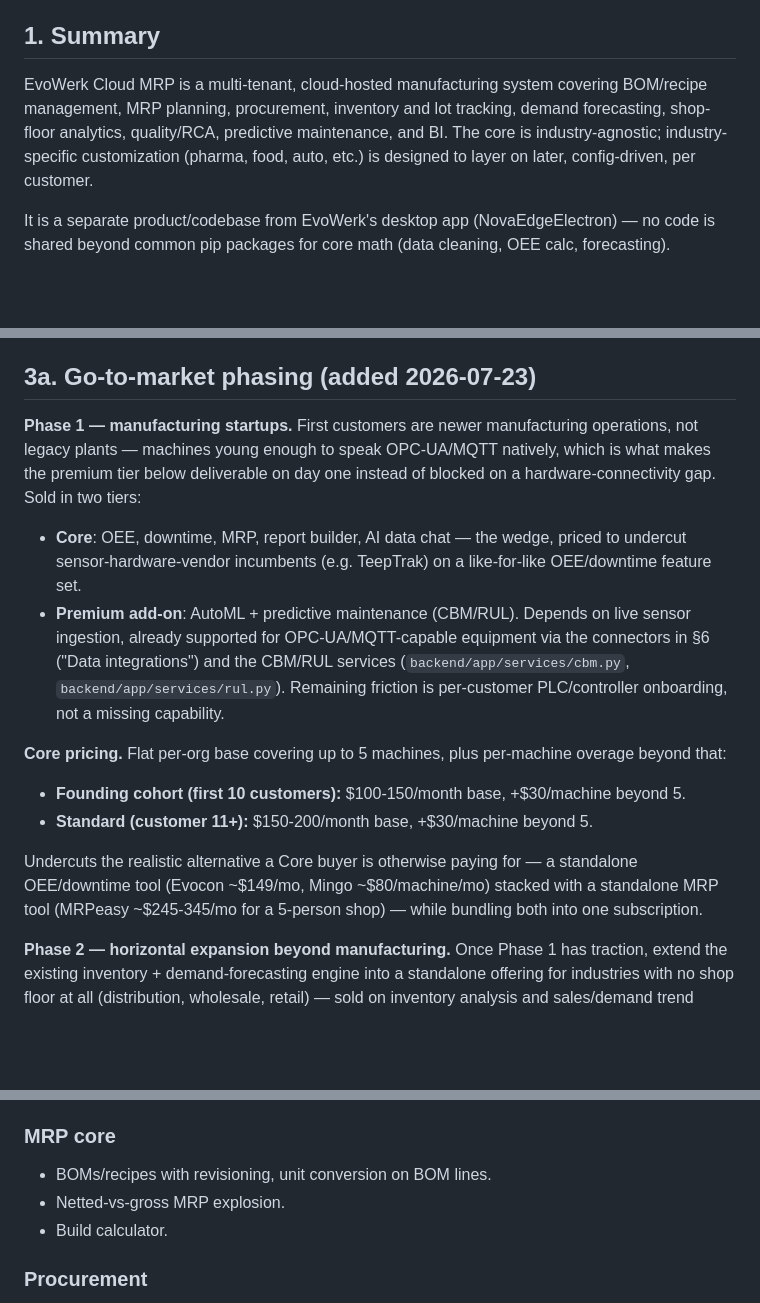
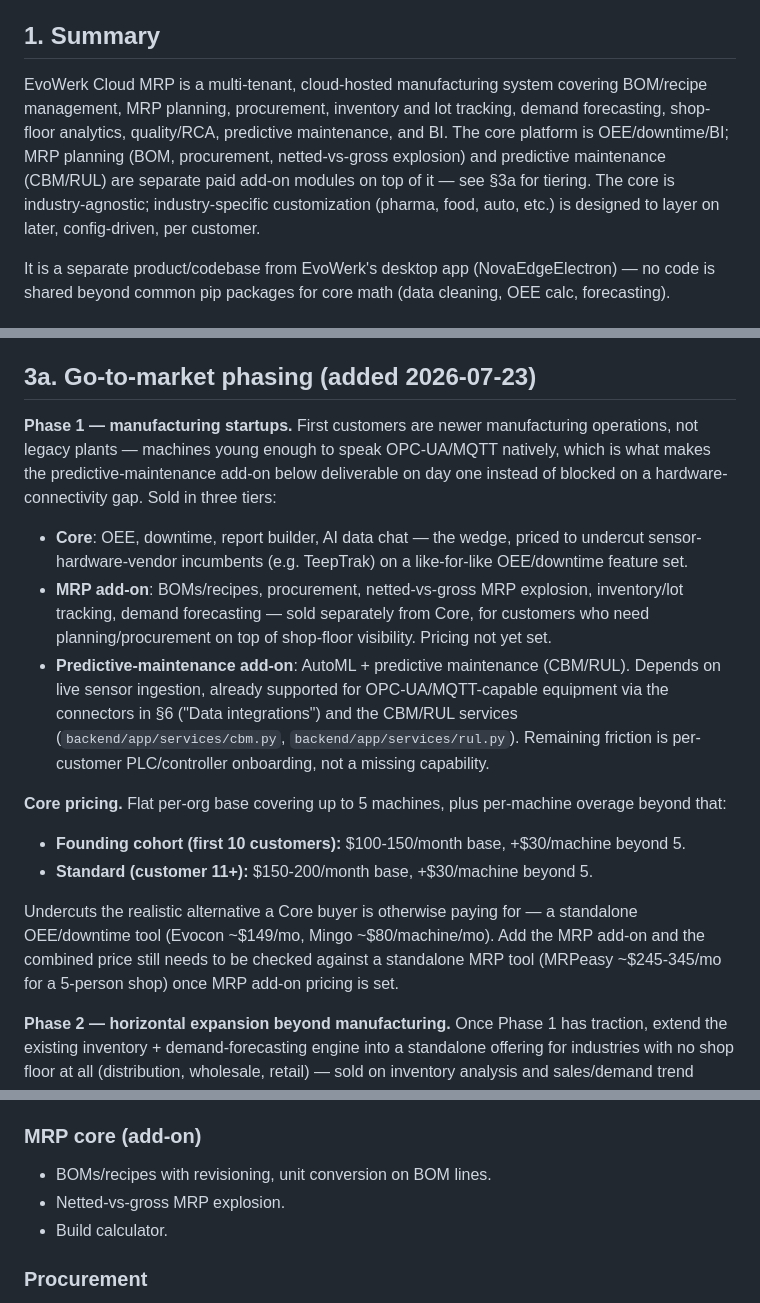
Before and after one commit to evowerkintelligence-max/evowerk-cloud-mrp, a Markdown page: PRD.md, 3 parts joined by grey strips. GitHub-like rendering; blank space fills up the shorter version.

Commit message:
docs: reposition MRP and predictive maintenance as paid add-ons in PRD
Core tier is now OEE/downtime/BI only; MRP planning and predictive
maintenance move to separate add-on tiers. Also notes a mobile
companion app is in early development.

```diff
--- a/PRD.md
+++ b/PRD.md
@@ -4,7 +4,7 @@
 
 ## 1. Summary
 
-EvoWerk Cloud MRP is a multi-tenant, cloud-hosted manufacturing system covering BOM/recipe management, MRP planning, procurement, inventory and lot tracking, demand forecasting, shop-floor analytics, quality/RCA, predictive maintenance, and BI. The core is industry-agnostic; industry-specific customization (pharma, food, auto, etc.) is designed to layer on later, config-driven, per customer.
+EvoWerk Cloud MRP is a multi-tenant, cloud-hosted manufacturing system covering BOM/recipe management, MRP planning, procurement, inventory and lot tracking, demand forecasting, shop-floor analytics, quality/RCA, predictive maintenance, and BI. The core platform is OEE/downtime/BI; MRP planning (BOM, procurement, netted-vs-gross explosion) and predictive maintenance (CBM/RUL) are separate paid add-on modules on top of it — see §3a for tiering. The core is industry-agnostic; industry-specific customization (pharma, food, auto, etc.) is designed to layer on later, config-driven, per customer.
 
 It is a separate product/codebase from EvoWerk's desktop app (NovaEdgeElectron) — no code is shared beyond common pip packages for core math (data cleaning, OEE calc, forecasting).
 
@@ -18,15 +18,16 @@ One system that turns live shop-floor, inventory, and demand data directly into
 
 ## 3a. Go-to-market phasing (added 2026-07-23)
 
-**Phase 1 — manufacturing startups.** First customers are newer manufacturing operations, not legacy plants — machines young enough to speak OPC-UA/MQTT natively, which is what makes the premium tier below deliverable on day one instead of blocked on a hardware-connectivity gap. Sold in two tiers:
-- **Core**: OEE, downtime, MRP, report builder, AI data chat — the wedge, priced to undercut sensor-hardware-vendor incumbents (e.g. TeepTrak) on a like-for-like OEE/downtime feature set.
-- **Premium add-on**: AutoML + predictive maintenance (CBM/RUL). Depends on live sensor ingestion, already supported for OPC-UA/MQTT-capable equipment via the connectors in §6 ("Data integrations") and the CBM/RUL services (`backend/app/services/cbm.py`, `backend/app/services/rul.py`). Remaining friction is per-customer PLC/controller onboarding, not a missing capability.
+**Phase 1 — manufacturing startups.** First customers are newer manufacturing operations, not legacy plants — machines young enough to speak OPC-UA/MQTT natively, which is what makes the predictive-maintenance add-on below deliverable on day one instead of blocked on a hardware-connectivity gap. Sold in three tiers:
+- **Core**: OEE, downtime, report builder, AI data chat — the wedge, priced to undercut sensor-hardware-vendor incumbents (e.g. TeepTrak) on a like-for-like OEE/downtime feature set.
+- **MRP add-on**: BOMs/recipes, procurement, netted-vs-gross MRP explosion, inventory/lot tracking, demand forecasting — sold separately from Core, for customers who need planning/procurement on top of shop-floor visibility. Pricing not yet set.
+- **Predictive-maintenance add-on**: AutoML + predictive maintenance (CBM/RUL). Depends on live sensor ingestion, already supported for OPC-UA/MQTT-capable equipment via the connectors in §6 ("Data integrations") and the CBM/RUL services (`backend/app/services/cbm.py`, `backend/app/services/rul.py`). Remaining friction is per-customer PLC/controller onboarding, not a missing capability.
 
 **Core pricing.** Flat per-org base covering up to 5 machines, plus per-machine overage beyond that:
 - **Founding cohort (first 10 customers):** $100-150/month base, +$30/machine beyond 5.
 - **Standard (customer 11+):** $150-200/month base, +$30/machine beyond 5.
 
-Undercuts the realistic alternative a Core buyer is otherwise paying for — a standalone OEE/downtime tool (Evocon ~$149/mo, Mingo ~$80/machine/mo) stacked with a standalone MRP tool (MRPeasy ~$245-345/mo for a 5-person shop) — while bundling both into one subscription.
+Undercuts the realistic alternative a Core buyer is otherwise paying for — a standalone OEE/downtime tool (Evocon ~$149/mo, Mingo ~$80/machine/mo). Add the MRP add-on and the combined price still needs to be checked against a standalone MRP tool (MRPeasy ~$245-345/mo for a 5-person shop) once MRP add-on pricing is set.
 
 **Phase 2 — horizontal expansion beyond manufacturing.** Once Phase 1 has traction, extend the existing inventory + demand-forecasting engine into a standalone offering for industries with no shop floor at all (distribution, wholesale, retail) — sold on inventory analysis and sales/demand trend forecasting, without OEE/downtime/MRP, carrying over the report builder and AI data chat from Phase 1 (already industry-agnostic BI, not manufacturing-specific). This is distinct from the industry-specific customization layers in §10 (pharma/food/auto), which extend the manufacturing core for manufacturing customers; Phase 2 is a different buyer with a different core product. Not yet scoped in detail — sequenced after Phase 1 traction, not concurrent with it.
 
@@ -58,7 +61,7 @@ Organized by feature area. Each maps to a backend router (`backend/app/api/route
 - Email flows: password reset and email verification, provider-agnostic interface with an SES backend — a deployment with no `ses_from_email` configured gets reset/verification links logged instead of emailed (fine for test/eval use, not for production without SES set up).
 - Append-only audit log — enforced at the Postgres trigger level, not just app discipline.
 
-### MRP core
+### MRP core (add-on)
 - BOMs/recipes with revisioning, unit conversion on BOM lines.
 - Netted-vs-gross MRP explosion.
 - Build calculator.
```
Also changed, not shown: other parts of PRD.md (+3 -1 lines).
